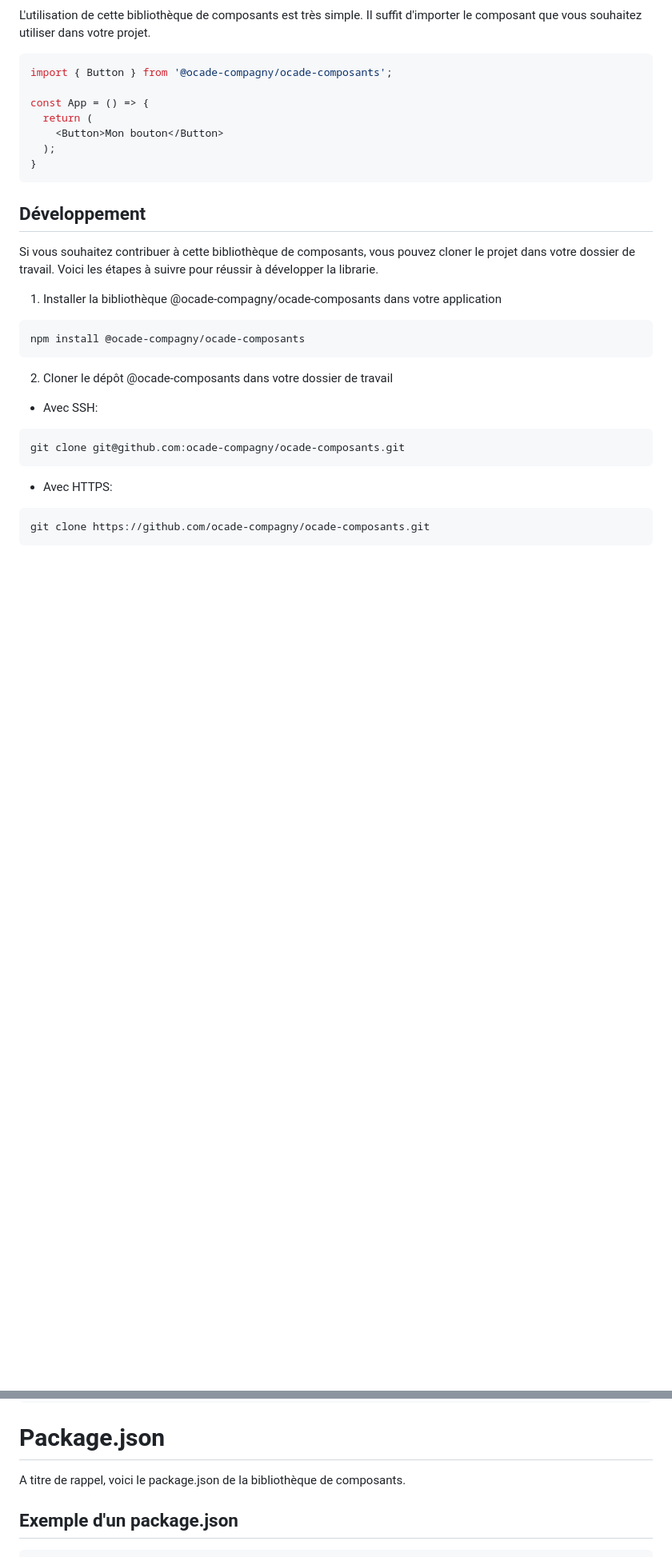
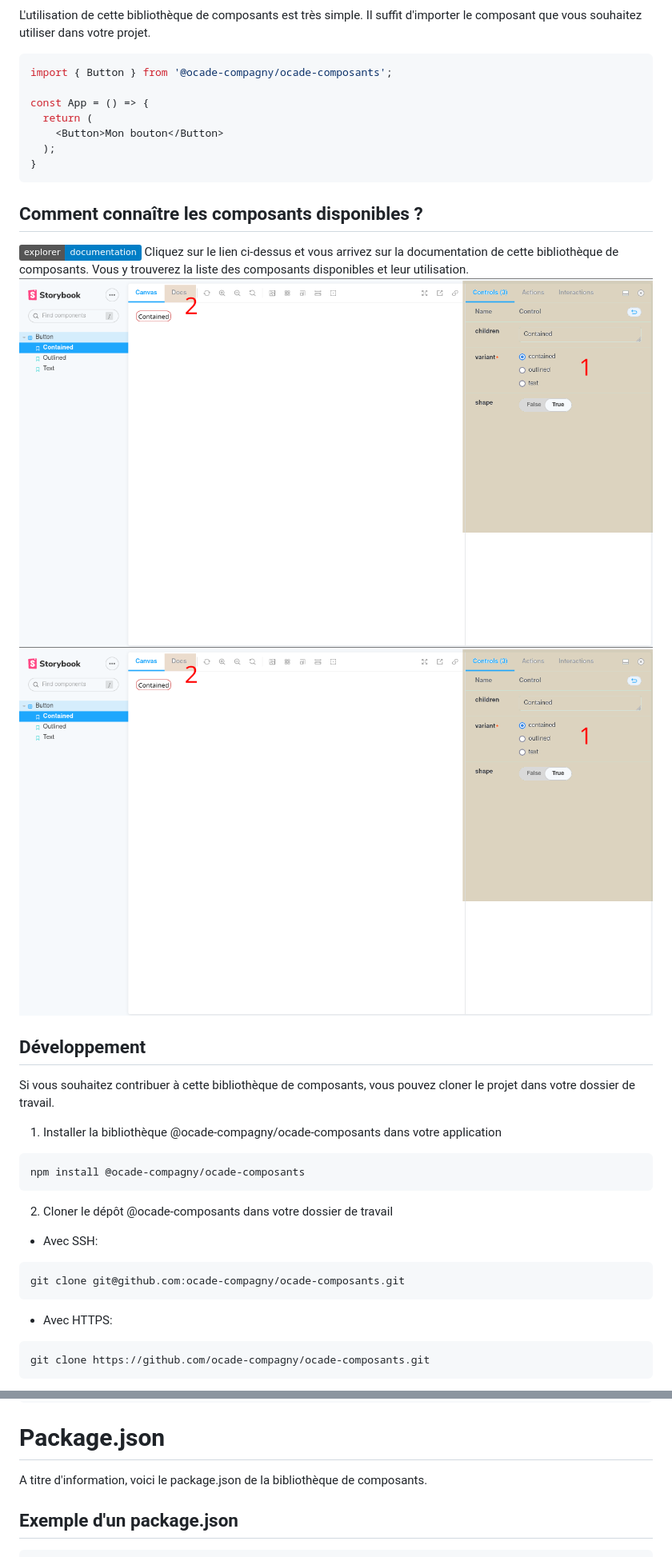
Before and after one commit to ocade-compagny/ocade-composants, a Markdown page: README.md, 2 parts joined by grey strips. Shown: that part at 80% size. GitHub-like rendering; pictures changed too: readme/storybook-1.png (added); badges without logos; blank space fills up the shorter version.

Commit message:
Fix: documentation

````diff
--- a/README.md
+++ b/README.md
@@ -41,8 +41,14 @@ const App = () => {
 }
 ```
 
+## Comment connaître les composants disponibles ?
+[![Documentation](https://img.shields.io/badge/explorer-documentation-blue.svg)](https://ocade-compagny.github.io/ocade-composants/)
+Cliquez sur le lien ci-dessus et vous arrivez sur la documentation de cette bibliothèque de composants. Vous y trouverez la liste des composants disponibles et leur utilisation.
+![Page Accueil](./readme/storybook-1.png)
+![Page doc du composant](./readme/storybook-1.png)
+
 ## Développement
-Si vous souhaitez contribuer à cette bibliothèque de composants, vous pouvez cloner le projet dans votre dossier de travail. Voici les étapes à suivre pour réussir à développer la librarie.
+Si vous souhaitez contribuer à cette bibliothèque de composants, vous pouvez cloner le projet dans votre dossier de travail.
 
 1. Installer la bibliothèque @ocade-compagny/ocade-composants dans votre application
 ```bash
@@ -149,7 +156,7 @@ ocade-composants
 ```
 
 # Package.json
-A titre de rappel, voici le package.json de la bibliothèque de composants.
+A titre d'information, voici le package.json de la bibliothèque de composants.
 ## Exemple d'un package.json
 ```json
 {
````
Also changed, not shown: other parts of README.md (+10 -9 lines), readme/storybook-2.png (added).
